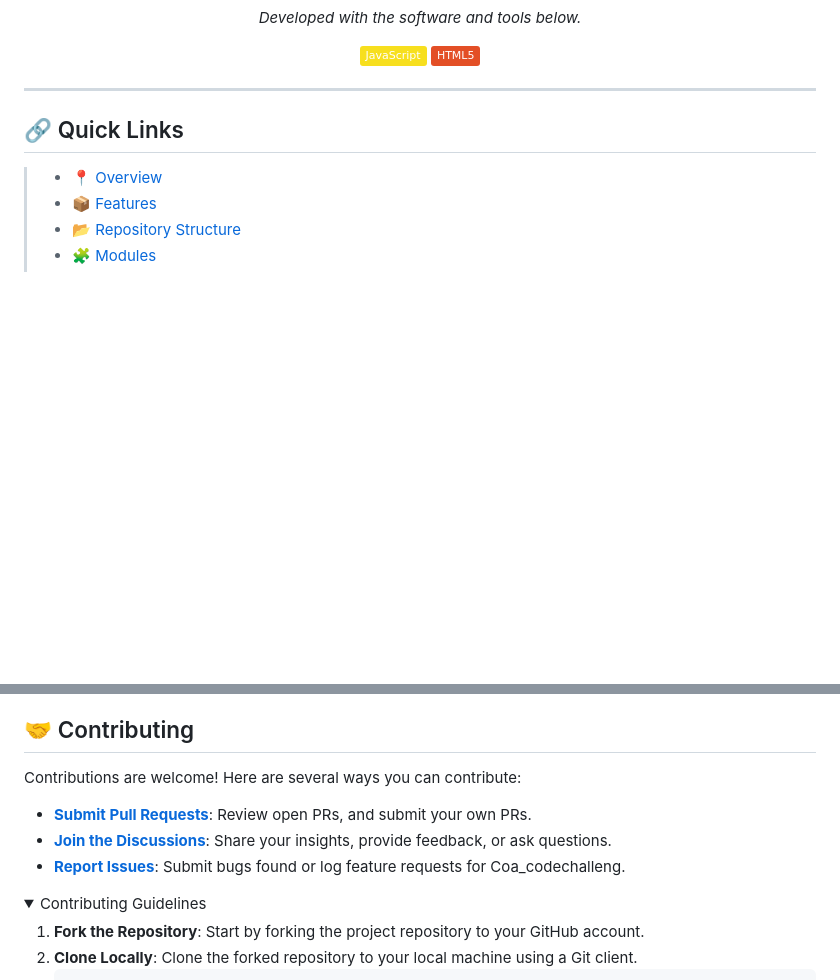
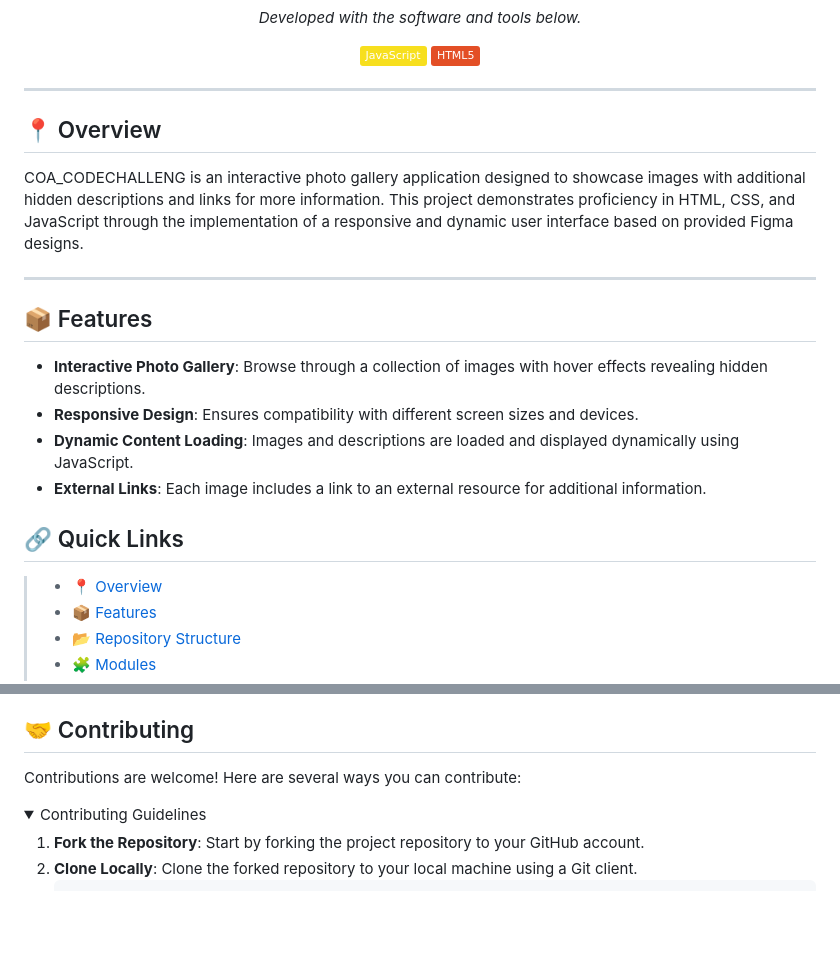
Before and after one commit to mugabe-rob/coa_codechalleng, a Markdown page: README.md, 2 parts joined by grey strips. GitHub-like rendering; folded sections open; badges without logos; blank space fills up the shorter version.

Commit message:
Update README with new project description, installation instructions and usage

```diff
--- a/README.md
+++ b/README.md
@@ -21,6 +21,19 @@
 	<img src="https://img.shields.io/badge/HTML5-E34F26.svg?style=flat&logo=HTML5&logoColor=white" alt="HTML5">
 </p>
 <hr>
+
+## 📍 Overview
+
+COA_CODECHALLENG is an interactive photo gallery application designed to showcase images with additional hidden descriptions and links for more information. This project demonstrates proficiency in HTML, CSS, and JavaScript through the implementation of a responsive and dynamic user interface based on provided Figma designs.
+
+---
+
+## 📦 Features
+
+- **Interactive Photo Gallery**: Browse through a collection of images with hover effects revealing hidden descriptions.
+- **Responsive Design**: Ensures compatibility with different screen sizes and devices.
+- **Dynamic Content Loading**: Images and descriptions are loaded and displayed dynamically using JavaScript.
+- **External Links**: Each image includes a link to an external resource for additional information.
 
 ## 🔗 Quick Links
 
@@ -166,10 +179,6 @@ npm test
 
 Contributions are welcome! Here are several ways you can contribute:
 
-- **[Submit Pull Requests](https://github.com/mugabe-rob/coa_codechalleng/blob/main/CONTRIBUTING.md)**: Review open PRs, and submit your own PRs.
-- **[Join the Discussions](https://github.com/mugabe-rob/coa_codechalleng/discussions)**: Share your insights, provide feedback, or ask questions.
-- **[Report Issues](https://github.com/mugabe-rob/coa_codechalleng/issues)**: Submit bugs found or log feature requests for Coa_codechalleng.
-
 <details closed>
     <summary>Contributing Guidelines</summary>
 
```
